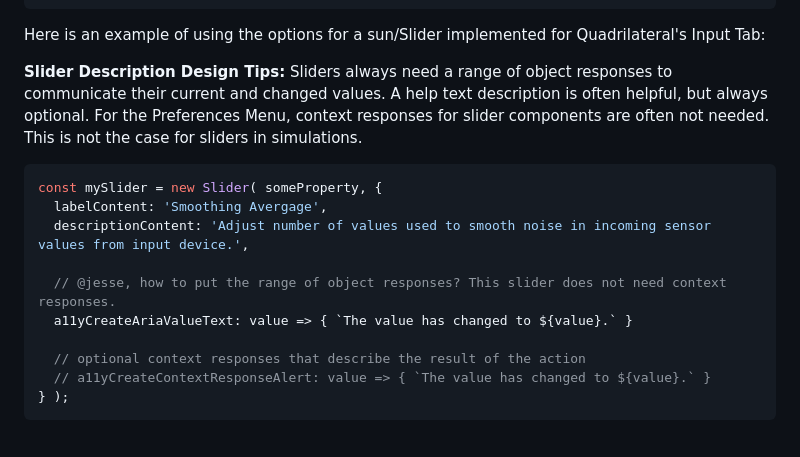
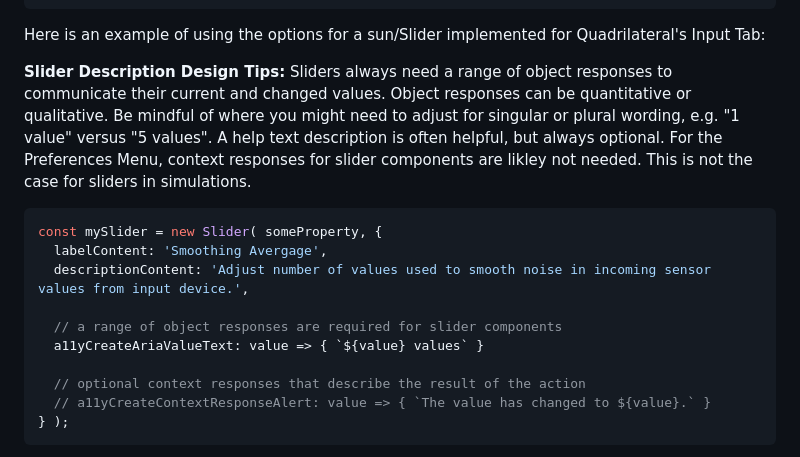
Before and after one commit to phetsims/phet-info, a Markdown page: doc/accessible-preferences-quickstart-guide.md, the part around the change. Rendered like a GitHub page.

Commit message:
Updates slider example.

````diff
--- a/doc/accessible-preferences-quickstart-guide.md
+++ b/doc/accessible-preferences-quickstart-guide.md
@@ -99,15 +99,15 @@ const myRadioButtonGroup = new AquaRadioButtonGroup( someProperty, items, {
 
 Here is an example of using the options for a sun/Slider implemented for Quadrilateral's Input Tab:
 
-**Slider Description Design Tips:** Sliders always need a range of object responses to communicate their current and changed values. A help text description is often helpful, but always optional. For the Preferences Menu, context responses for slider components are often not needed. This is not the case for sliders in simulations.
+**Slider Description Design Tips:** Sliders always need a range of object responses to communicate their current and changed values. Object responses can be quantitative or qualitative. Be mindful of where you might need to adjust for singular or plural wording, e.g. "1 value" versus "5 values". A help text description is often helpful, but always optional. For the Preferences Menu, context responses for slider components are likley not needed. This is not the case for sliders in simulations.
 
 ```js
 const mySlider = new Slider( someProperty, {
   labelContent: 'Smoothing Avergage',
   descriptionContent: 'Adjust number of values used to smooth noise in incoming sensor values from input device.',
 
-  // @jesse, how to put the range of object responses? This slider does not need context responses.
-  a11yCreateAriaValueText: value => { `The value has changed to ${value}.` }
+  // a range of object responses are required for slider components
+  a11yCreateAriaValueText: value => { `${value} values` }
 
   // optional context responses that describe the result of the action
   // a11yCreateContextResponseAlert: value => { `The value has changed to ${value}.` }
````
